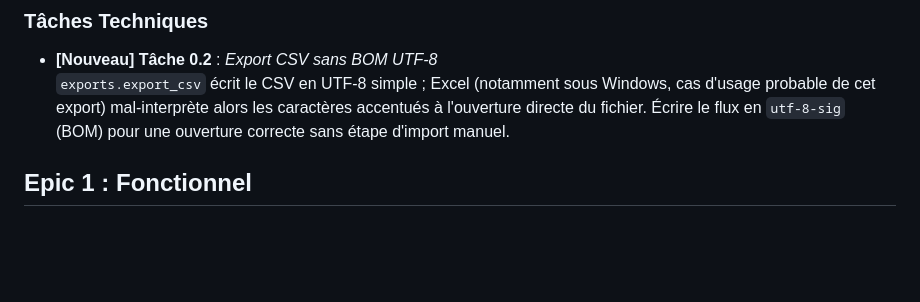
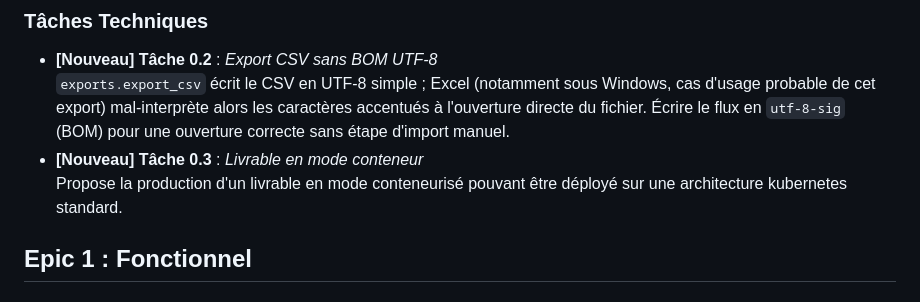
Before and after one commit to rumeaug17/ADM, a Markdown page: backlog.md, the part around the change. Rendered like a GitHub page; blank space fills up the shorter version.

Commit message:
Add task for containerized deliverable production
Added a new task for producing a containerized deliverable.

```diff
--- a/backlog.md
+++ b/backlog.md
@@ -14,7 +14,8 @@ nouvelles améliorations/évolutions ont été identifiées (marquées **[Nouvea
   `exports.export_csv` écrit le CSV en UTF-8 simple ; Excel (notamment sous Windows, cas d'usage
   probable de cet export) mal-interprète alors les caractères accentués à l'ouverture directe du
   fichier. Écrire le flux en `utf-8-sig` (BOM) pour une ouverture correcte sans étape d'import manuel.
-
+- **[Nouveau] Tâche 0.3** : *Livrable en mode conteneur*
+  Propose la production d'un livrable en mode conteneurisé pouvant être déployé sur une architecture kubernetes standard.
 ## Epic 1 : Fonctionnel
 
 ### User Stories
```
